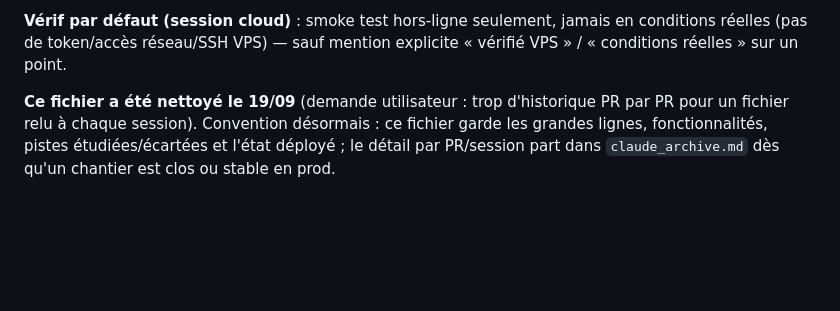
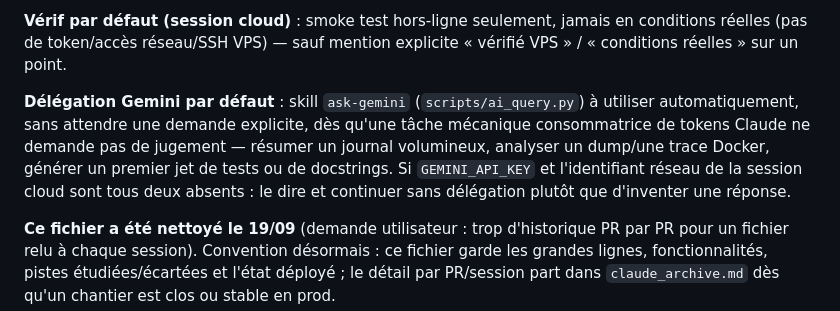
Before and after one commit to alixclaudel-hue/radar, a Markdown page: CLAUDE.md, the part around the change. GitHub-like rendering; blank space fills up the shorter version.

Commit message:
Documente l'usage automatique du skill ask-gemini dans CLAUDE.md (#186)
Ajoute une règle de comportement par défaut (à côté de caveman/vérif) pour que la délégation à Gemini sur les tâches mécaniques consommatrices de tokens se déclenche sans demande explicite.


Claude-Session: https://claude.ai/code/session_012DF9jjZRK5eS9ebxwJG6Nr

Co-authored-by: Claude <noreply@anthropic.com>

```diff
--- a/CLAUDE.md
+++ b/CLAUDE.md
@@ -13,6 +13,8 @@ Outil perso crate-digging vinyle sur Discogs : ingère écoute (YouTube/Spotify/
 **Mode caveman par défaut** : skill `caveman` (niveau `full`) en début de session. Réponses conversationnelles seulement — code/commits/doc/tickets restent en prose normale, sauf demande explicite.
 
 **Vérif par défaut (session cloud)** : smoke test hors-ligne seulement, jamais en conditions réelles (pas de token/accès réseau/SSH VPS) — sauf mention explicite « vérifié VPS » / « conditions réelles » sur un point.
+
+**Délégation Gemini par défaut** : skill `ask-gemini` (`scripts/ai_query.py`) à utiliser automatiquement, sans attendre une demande explicite, dès qu'une tâche mécanique consommatrice de tokens Claude ne demande pas de jugement — résumer un journal volumineux, analyser un dump/une trace Docker, générer un premier jet de tests ou de docstrings. Si `GEMINI_API_KEY` et l'identifiant réseau de la session cloud sont tous deux absents : le dire et continuer sans délégation plutôt que d'inventer une réponse.
 
 **Ce fichier a été nettoyé le 19/09** (demande utilisateur : trop d'historique PR par PR pour un fichier relu à chaque session). Convention désormais : ce fichier garde les grandes lignes, fonctionnalités, pistes étudiées/écartées et l'état déployé ; le détail par PR/session part dans `claude_archive.md` dès qu'un chantier est clos ou stable en prod.
 
```
